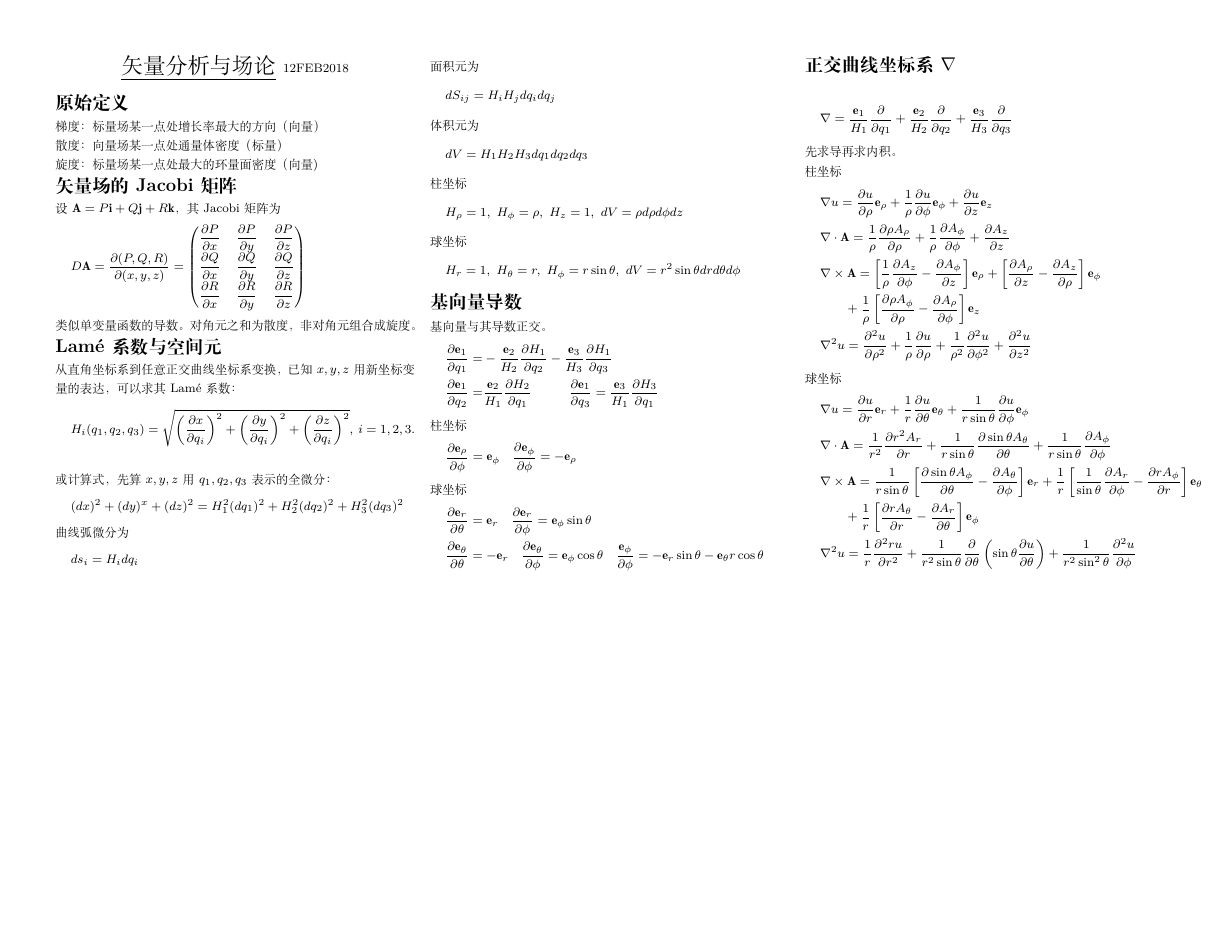
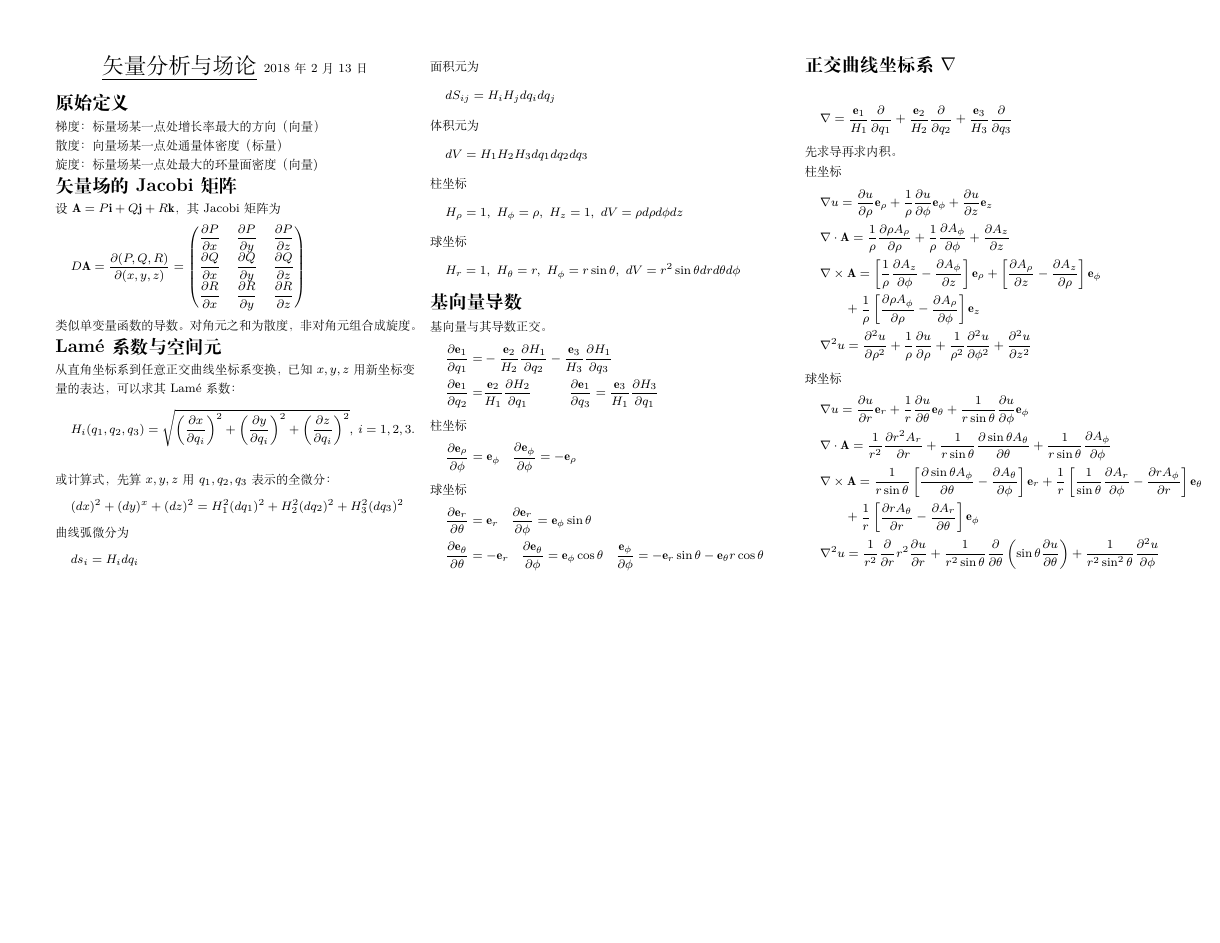
Before and after one commit to liangye-whi/cheatsheet, a LaTeX document (Vector_Analysis/Vector_Analysis.tex): the whole page. Compiled offline with XeLaTeX.

Commit message:
VA debug

```diff
--- a/Vector_Analysis/Vector_Analysis.tex
+++ b/Vector_Analysis/Vector_Analysis.tex
@@ -17,12 +17,12 @@
 \setlength{\mathindent}{10pt}
 
 \hypersetup{pdfinfo={
-  /Title (example.pdf)
+  /Title (Vector_Analysis.pdf)
   /Creator (TeX)
-  /Producer (pdfTeX 1.40.0)
-  /Author (Seamus)
-  /Subject (Example)
-  /Keywords (pdflatex, latex,pdftex,tex)}}
+  /Producer (XeLaTeX 1.40.0)
+  /Author (Ye)
+  /Subject (Vector Analysis)
+  /Keywords (vector, analysis, derivatives, gradient)}}
 
 % This sets page margins to .5 inch if using letter paper, and to 1cm
 % if using A4 paper. (This probably isn't strictly necessary.)
@@ -84,7 +84,7 @@
 \setlength{\columnsep}{2pt}
 
 \begin{center}
-    \Large{\underline{矢量分析与场论}} \footnotesize{12FEB2018}
+    \Large{\underline{矢量分析与场论}} \footnotesize{\today}
 \end{center}
 
 \section{原始定义}
@@ -170,7 +170,7 @@
     &\nabla\cdot\bA=\frac1{r^2}\frac{\pd r^2A_r}{\pd r}+\frac{1}{r\sin\theta}\frac{\pd \sin\theta A_\theta}{\pd\theta}+\frac1{r\sin\theta}\frac{\pd A_\phi}{\pd\phi}\\
     &\nabla\times\bA=\frac{1}{r\sin\theta}\left[\frac{\pd\sin\theta A_\phi}{\pd\theta}-\frac{\pd A_\theta}{\pd \phi}\right]\be_r+\frac1r\left[\frac1{\sin\theta}\frac{\pd A_r}{\pd\phi}-\frac{\pd rA_\phi}{\pd r}\right]\be_\theta\nonumber\\
     &\qquad+\frac1r\left[\frac{\pd rA_\theta}{\pd r}-\frac{\pd A_r}{\pd\theta}\right]\be_\phi\\
-    &\nabla^2 u=\frac1r\frac{\pd^2ru}{\pd r^2}+\frac{1}{r^2\sin\theta}\dfrac{\pd}{\pd\theta}\left(\sin\theta\frac{\pd u}{\pd\theta}\right)+\frac{1}{r^2\sin^2\theta}\frac{\pd^2u}{\pd\phi}
+    &\nabla^2 u=\frac1{r^2}\frac{\pd}{\pd r}r^2\frac{\pd u}{\pd r}+\frac{1}{r^2\sin\theta}\dfrac{\pd}{\pd\theta}\left(\sin\theta\frac{\pd u}{\pd\theta}\right)+\frac{1}{r^2\sin^2\theta}\frac{\pd^2u}{\pd\phi}
 \end{align}
 % You can even have references
 %\rule{0.3\linewidth}{0.25pt}
```
Also changed, not shown: Vector_Analysis/Vector_Analysis.pdf.
